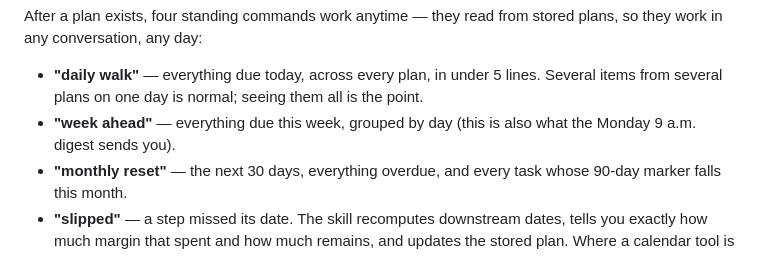
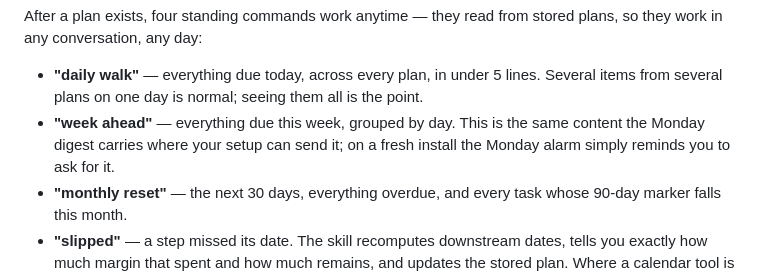
Before and after one commit to lonnell-spec/NinetyDaysAhead, a Markdown page: README.md, the part around the change. Rendered like a GitHub page.

```diff
--- a/README.md
+++ b/README.md
@@ -115,8 +115,9 @@ stored plans, so they work in any conversation, any day:
 - **"daily walk"** — everything due today, across every plan, in under
   5 lines. Several items from several plans on one day is normal; seeing
   them all is the point.
-- **"week ahead"** — everything due this week, grouped by day (this is also
-  what the Monday 9 a.m. digest sends you).
+- **"week ahead"** — everything due this week, grouped by day. This is the
+  same content the Monday digest carries where your setup can send it; on a
+  fresh install the Monday alarm simply reminds you to ask for it.
 - **"monthly reset"** — the next 30 days, everything overdue, and every task
   whose 90-day marker falls this month.
 - **"slipped"** — a step missed its date. The skill recomputes downstream
```
Also changed, not shown: SKILL.md (+12 -10 lines).
